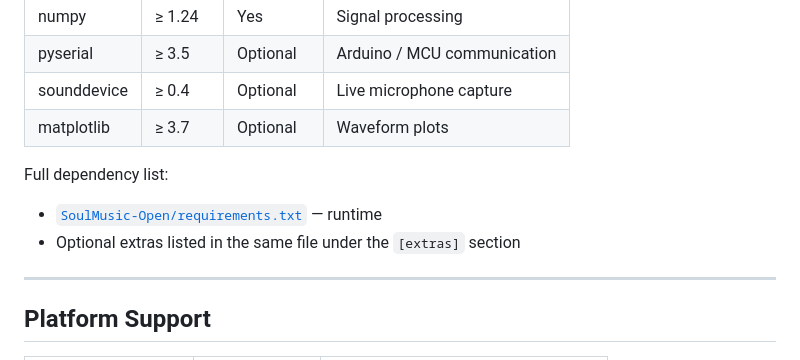
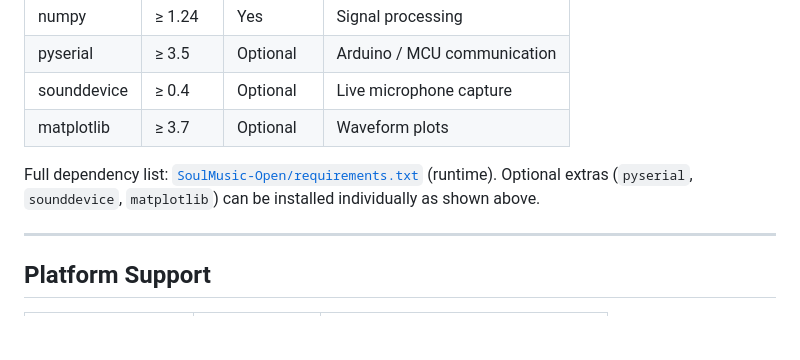
Before and after one commit to JunkfoodJon/soulmusic, a Markdown page: README.md, the part around the change. GitHub-like rendering; blank space fills up the shorter version.

Commit message:
docs: fix requirements.txt reference (no [extras] section exists)
Agent-Logs-Url: https://github.com/JunkfoodJon/soulmusic/sessions/a3ba6d52-7ffc-497f-99b2-af181e301d16

Co-authored-by: JunkfoodJon <266585283+JunkfoodJon@users.noreply.github.com>

```diff
--- a/README.md
+++ b/README.md
@@ -84,9 +84,8 @@ python soul_gui.py
 | sounddevice  | ≥ 0.4    | Optional  | Live microphone capture       |
 | matplotlib   | ≥ 3.7    | Optional  | Waveform plots                |
 
-Full dependency list:
-- [`SoulMusic-Open/requirements.txt`](SoulMusic-Open/requirements.txt) — runtime
-- Optional extras listed in the same file under the `[extras]` section
+Full dependency list: [`SoulMusic-Open/requirements.txt`](SoulMusic-Open/requirements.txt) (runtime).
+Optional extras (`pyserial`, `sounddevice`, `matplotlib`) can be installed individually as shown above.
 
 ---
 
```
